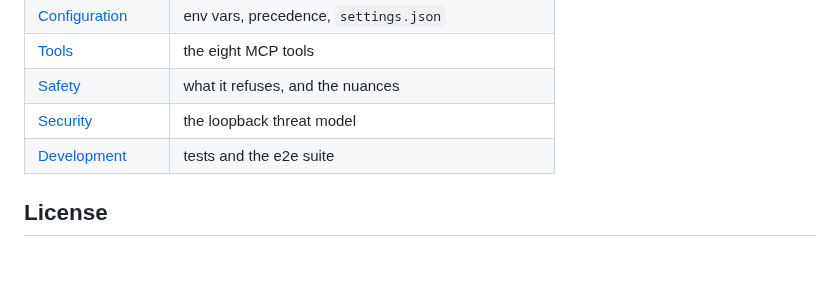
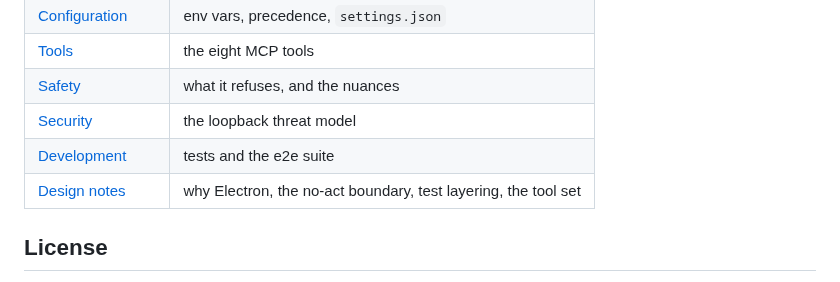
Before and after one commit to juliaviluhina/hyppovisor, a Markdown page: README.md, the part around the change. GitHub-like rendering.

```diff
--- a/README.md
+++ b/README.md
@@ -70,6 +70,7 @@ Cutting a release: [PACKAGING.md](PACKAGING.md).
 | [Safety](docs/safety.md) | what it refuses, and the nuances |
 | [Security](docs/security.md) | the loopback threat model |
 | [Development](docs/development.md) | tests and the e2e suite |
+| [Design notes](docs/design-notes.md) | why Electron, the no-act boundary, test layering, the tool set |
 
 ## License
 
```
Also changed, not shown: docs/design-notes.md (added, +191 -0 lines).
